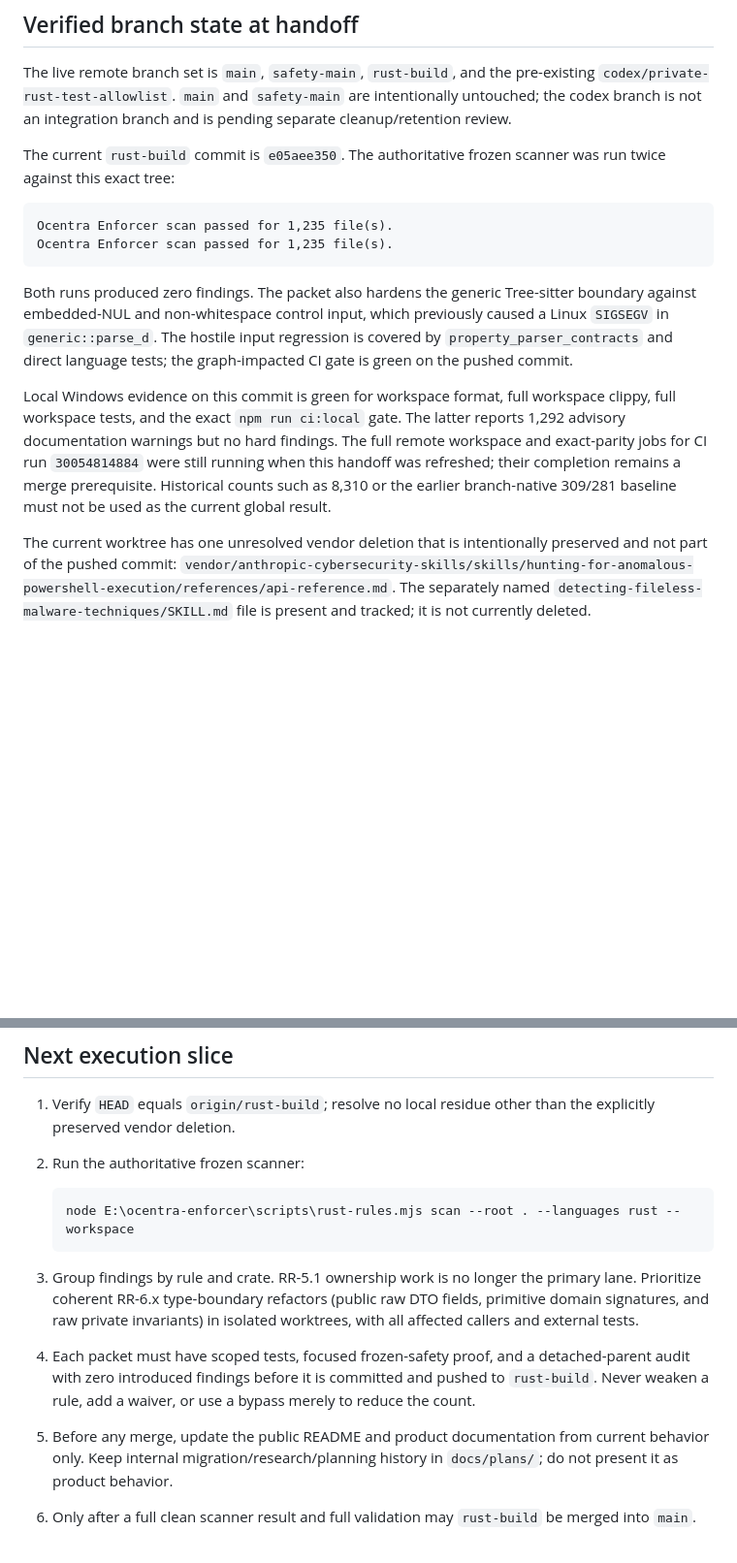
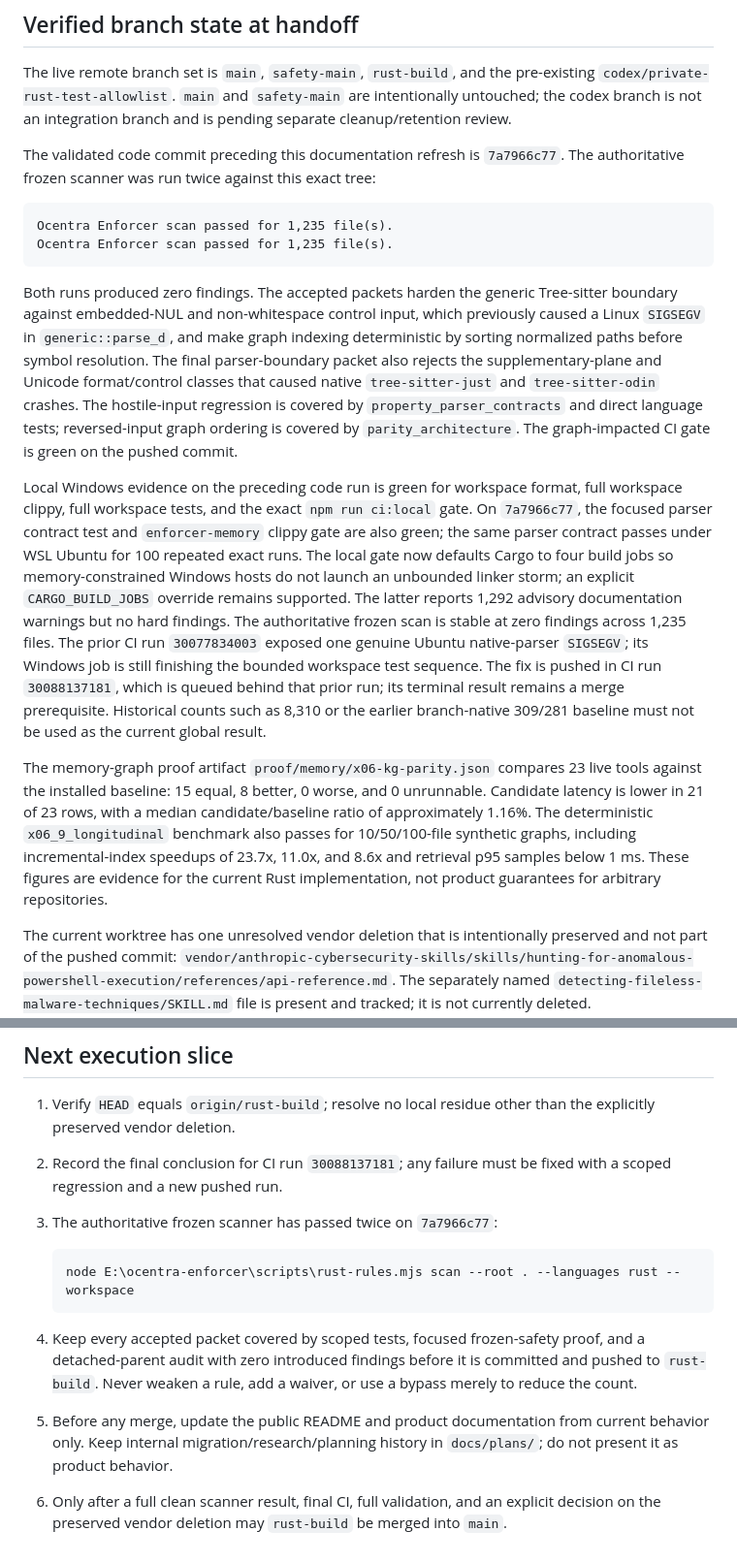
Before and after one commit to ocentra/ocentra-enforcer, a Markdown page: docs/plans/RUST_BUILD_HANDOFF.md, 2 parts joined by grey strips. Shown at 97% size. Rendered like a GitHub page; blank space fills up the shorter version.

Commit message:
docs: refresh rust-build validation handoff

````diff
--- a/docs/plans/RUST_BUILD_HANDOFF.md
+++ b/docs/plans/RUST_BUILD_HANDOFF.md
@@ -24,7 +24,8 @@ pre-existing `codex/private-rust-test-allowlist`. `main` and `safety-main`
 are intentionally untouched; the codex branch is not an integration branch
 and is pending separate cleanup/retention review.
 
-The current `rust-build` commit is `e05aee350`. The authoritative frozen
+The validated code commit preceding this documentation refresh is
+`7a7966c77`. The authoritative frozen
 scanner was run twice against this exact tree:
 
 ```text
@@ -32,19 +33,42 @@ Ocentra Enforcer scan passed for 1,235 file(s).
 Ocentra Enforcer scan passed for 1,235 file(s).
 ```
 
-Both runs produced zero findings. The packet also hardens the generic
+Both runs produced zero findings. The accepted packets harden the generic
 Tree-sitter boundary against embedded-NUL and non-whitespace control input,
-which previously caused a Linux `SIGSEGV` in `generic::parse_d`. The hostile
-input regression is covered by `property_parser_contracts` and direct language
-tests; the graph-impacted CI gate is green on the pushed commit.
+which previously caused a Linux `SIGSEGV` in `generic::parse_d`, and make graph
+indexing deterministic by sorting normalized paths before symbol resolution.
+The final parser-boundary packet also rejects the supplementary-plane and
+Unicode format/control classes that caused native `tree-sitter-just` and
+`tree-sitter-odin` crashes. The hostile-input regression is covered by
+`property_parser_contracts` and direct language tests; reversed-input graph
+ordering is covered by `parity_architecture`. The graph-impacted CI gate is
+green on the pushed commit.
 
-Local Windows evidence on this commit is green for workspace format, full
-workspace clippy, full workspace tests, and the exact `npm run ci:local` gate.
-The latter reports 1,292 advisory documentation warnings but no hard findings.
-The full remote workspace and exact-parity jobs for CI run `30054814884` were
-still running when this handoff was refreshed; their completion remains a
-merge prerequisite. Historical counts such as 8,310 or the earlier branch-native
-309/281 baseline must not be used as the current global result.
+Local Windows evidence on the preceding code run is green for workspace
+format, full workspace clippy, full workspace tests, and the exact
+`npm run ci:local` gate. On `7a7966c77`, the focused parser contract test and
+`enforcer-memory` clippy gate are also green; the same parser contract passes
+under WSL Ubuntu for 100 repeated exact runs.
+The local gate now defaults Cargo to four build jobs so memory-constrained
+Windows hosts do not launch an unbounded linker storm; an explicit
+`CARGO_BUILD_JOBS` override remains supported. The latter reports 1,292
+advisory documentation warnings but no hard findings.
+The authoritative frozen scan is stable at zero findings across 1,235 files.
+The prior CI run `30077834003` exposed one genuine Ubuntu native-parser
+`SIGSEGV`; its Windows job is still finishing the bounded workspace test
+sequence. The fix is pushed in CI run `30088137181`, which is queued behind
+that prior run; its terminal result remains a merge prerequisite.
+Historical counts such as 8,310 or the earlier branch-native 309/281 baseline
+must not be used as the current global result.
+
+The memory-graph proof artifact `proof/memory/x06-kg-parity.json` compares 23
+live tools against the installed baseline: 15 equal, 8 better, 0 worse, and 0
+unrunnable. Candidate latency is lower in 21 of 23 rows, with a median
+candidate/baseline ratio of approximately 1.16%. The deterministic
+`x06_9_longitudinal` benchmark also passes for 10/50/100-file synthetic graphs,
+including incremental-index speedups of 23.7x, 11.0x, and 8.6x and retrieval
+p95 samples below 1 ms. These figures are evidence for the current Rust
+implementation, not product guarantees for arbitrary repositories.
 
 The current worktree has one unresolved vendor deletion that is intentionally
 preserved and not part of the pushed commit:
@@ -69,22 +93,21 @@ findings. They cleared RR-5.1 clone findings in their owned files:
 
 1. Verify `HEAD` equals `origin/rust-build`; resolve no local residue other
    than the explicitly preserved vendor deletion.
-2. Run the authoritative frozen scanner:
+2. Record the final conclusion for CI run `30088137181`; any failure must be
+   fixed with a scoped regression and a new pushed run.
+3. The authoritative frozen scanner has passed twice on `7a7966c77`:
 
    ```powershell
    node E:\ocentra-enforcer\scripts\rust-rules.mjs scan --root . --languages rust --workspace
    ```
 
-3. Group findings by rule and crate. RR-5.1 ownership work is no longer the
-   primary lane. Prioritize coherent RR-6.x type-boundary refactors (public
-   raw DTO fields, primitive domain signatures, and raw private invariants)
-   in isolated worktrees, with all affected callers and external tests.
-4. Each packet must have scoped tests, focused frozen-safety proof, and a
-   detached-parent audit with zero introduced findings before it is committed
-   and pushed to `rust-build`. Never weaken a rule, add a waiver, or use a
-   bypass merely to reduce the count.
+4. Keep every accepted packet covered by scoped tests, focused frozen-safety
+   proof, and a detached-parent audit with zero introduced findings before it is
+   committed and pushed to `rust-build`. Never weaken a rule, add a waiver, or
+   use a bypass merely to reduce the count.
 5. Before any merge, update the public README and product documentation from
    current behavior only. Keep internal migration/research/planning history in
    `docs/plans/`; do not present it as product behavior.
-6. Only after a full clean scanner result and full validation may
+6. Only after a full clean scanner result, final CI, full validation, and an
+   explicit decision on the preserved vendor deletion may
    `rust-build` be merged into `main`.
````
